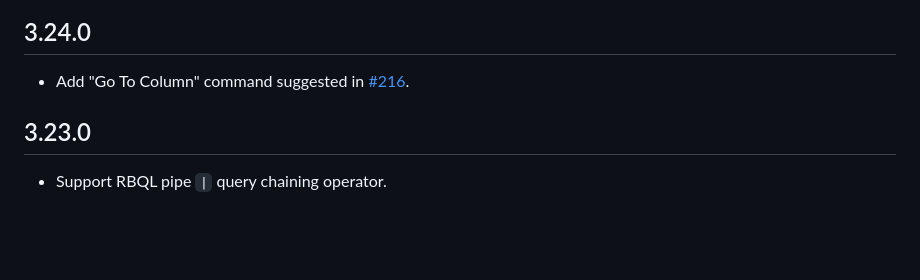
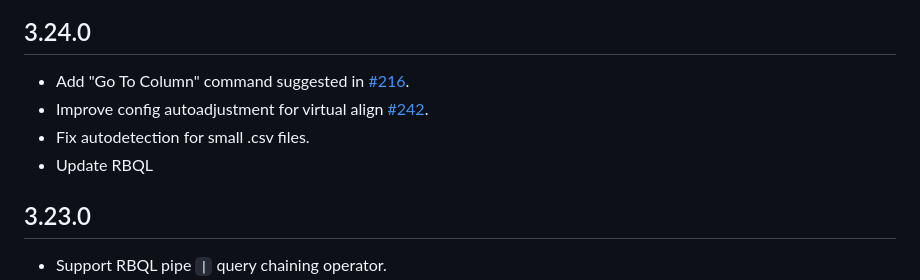
Before and after one commit to mechatroner/vscode_rainbow_csv, a Markdown page: CHANGELOG.md, the part around the change. GitHub-like rendering; blank space fills up the shorter version.

Commit message:
changelog

```diff
--- a/CHANGELOG.md
+++ b/CHANGELOG.md
@@ -2,6 +2,9 @@
 
 ## 3.24.0
 * Add "Go To Column" command suggested in [#216](https://github.com/mechatroner/vscode_rainbow_csv/issues/216).
+* Improve config autoadjustment for virtual align [#242](https://github.com/mechatroner/vscode_rainbow_csv/issues/242).
+* Fix autodetection for small .csv files.
+* Update RBQL
 
 ## 3.23.0
 * Support RBQL pipe `|` query chaining operator.
```
